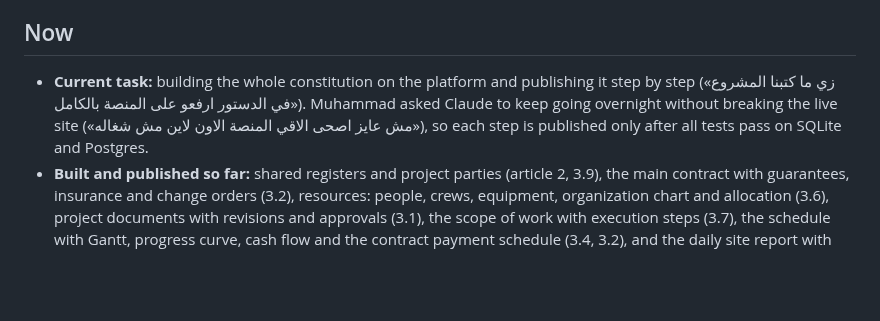
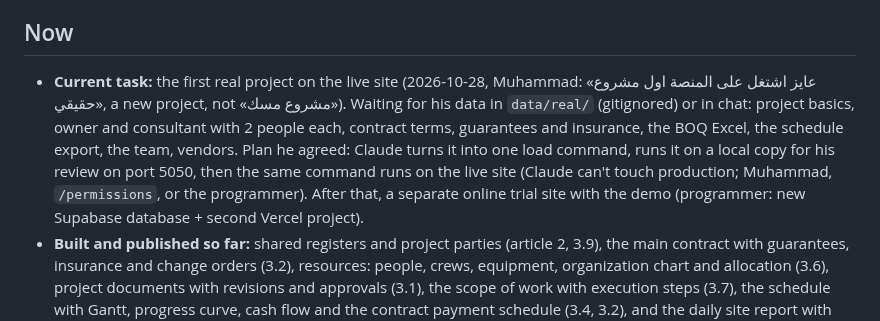
Before and after one commit to mohammadalgebaly-5492/azm, a Markdown page: docs/progress.md, the part around the change. GitHub-like rendering; blank space fills up the shorter version.

Commit message:
المتابعة: أول مشروع حقيقي على المنصة، وخطة منصة التجربة الأونلاين
Co-Authored-By: Claude Opus 5.5 <noreply@anthropic.com>

```diff
--- a/docs/progress.md
+++ b/docs/progress.md
@@ -4,7 +4,7 @@ The project's memory between chats. Claude reads this at the start of **every**
 
 ## Now
 
-- **Current task:** building the whole constitution on the platform and publishing it step by step («زي ما كتبنا المشروع في الدستور ارفعو على المنصة بالكامل»). Muhammad asked Claude to keep going overnight without breaking the live site («مش عايز اصحى الاقي المنصة الاون لاين مش شغاله»), so each step is published only after all tests pass on SQLite and Postgres.
+- **Current task:** the first real project on the live site (2026-10-28, Muhammad: «عايز اشتغل على المنصة اول مشروع حقيقي», a new project, not «مشروع مسك»). Waiting for his data in `data/real/` (gitignored) or in chat: project basics, owner and consultant with 2 people each, contract terms, guarantees and insurance, the BOQ Excel, the schedule export, the team, vendors. Plan he agreed: Claude turns it into one load command, runs it on a local copy for his review on port 5050, then the same command runs on the live site (Claude can't touch production; Muhammad, `/permissions`, or the programmer). After that, a separate online trial site with the demo (programmer: new Supabase database + second Vercel project).
 - **Built and published so far:** shared registers and project parties (article 2, 3.9), the main contract with guarantees, insurance and change orders (3.2), resources: people, crews, equipment, organization chart and allocation (3.6), project documents with revisions and approvals (3.1), the scope of work with execution steps (3.7), the schedule with Gantt, progress curve, cash flow and the contract payment schedule (3.4, 3.2), and the daily site report with review, earned value and the colour status (4.3, 4.4).
 - **Also built:** procurement with quotes, the approval limits and commitments (4.2).
 - **Also built:** certificates, invoices, goods receipts and payments (4.7); owner certificates and receivables (4.8).
```
